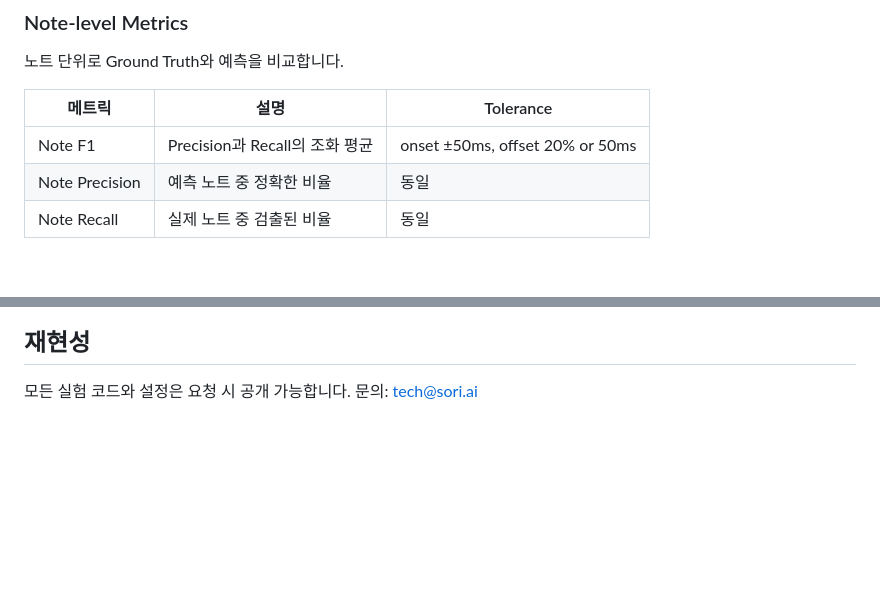
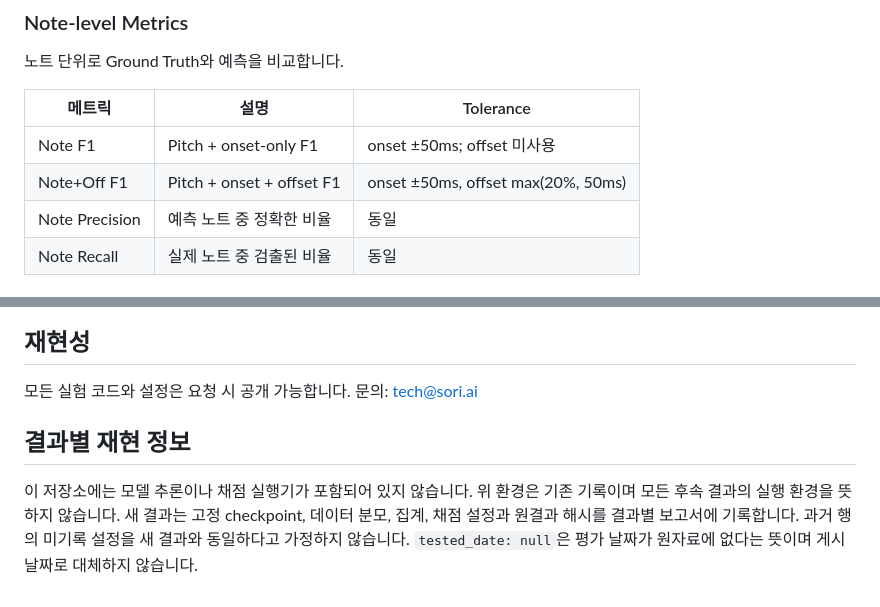
Before and after one commit to sori-ai/SORI-Leaderboard, a Markdown page: docs/methodology.md, 2 parts joined by grey strips. GitHub-like rendering; blank space fills up the shorter version.

```diff
--- a/docs/methodology.md
+++ b/docs/methodology.md
@@ -39,7 +39,8 @@ Audio-to-MIDI (Automatic Music Transcription) 시스템의 성능을 공정하
 
 | 메트릭 | 설명 | Tolerance |
 |--------|------|-----------|
-| Note F1 | Precision과 Recall의 조화 평균 | onset ±50ms, offset 20% or 50ms |
+| Note F1 | Pitch + onset-only F1 | onset ±50ms; offset 미사용 |
+| Note+Off F1 | Pitch + onset + offset F1 | onset ±50ms, offset max(20%, 50ms) |
 | Note Precision | 예측 노트 중 정확한 비율 | 동일 |
 | Note Recall | 실제 노트 중 검출된 비율 | 동일 |
 
@@ -105,3 +106,7 @@ Audio-to-MIDI (Automatic Music Transcription) 시스템의 성능을 공정하
 
 모든 실험 코드와 설정은 요청 시 공개 가능합니다.
 문의: tech@sori.ai
+
+## 결과별 재현 정보
+
+이 저장소에는 모델 추론이나 채점 실행기가 포함되어 있지 않습니다. 위 환경은 기존 기록이며 모든 후속 결과의 실행 환경을 뜻하지 않습니다. 새 결과는 고정 checkpoint, 데이터 분모, 집계, 채점 설정과 원결과 해시를 결과별 보고서에 기록합니다. 과거 행의 미기록 설정을 새 결과와 동일하다고 가정하지 않습니다. `tested_date: null`은 평가 날짜가 원자료에 없다는 뜻이며 게시 날짜로 대체하지 않습니다.
```
Also changed, not shown: README.md (+18 -1 lines), docs/evaluations/shared-integration-35k.md (added, +41 -0 lines), docs/metrics.md (+3 -3 lines), assets/images/note_f1_vs_delay.png, 7 other files.
